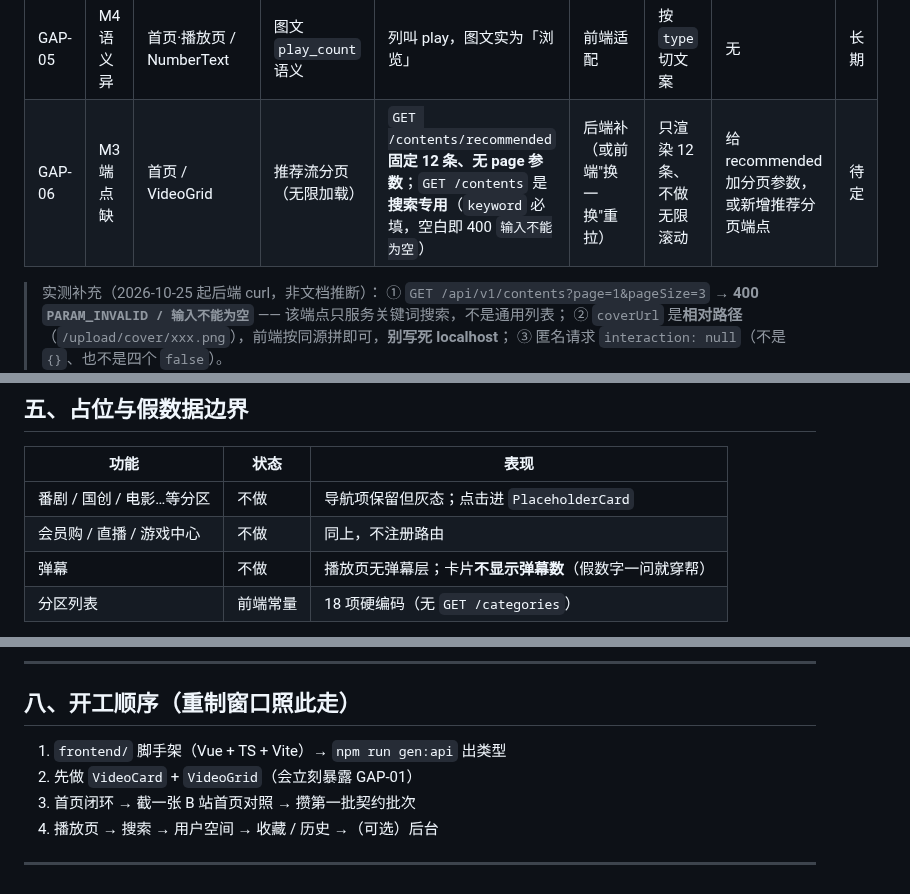
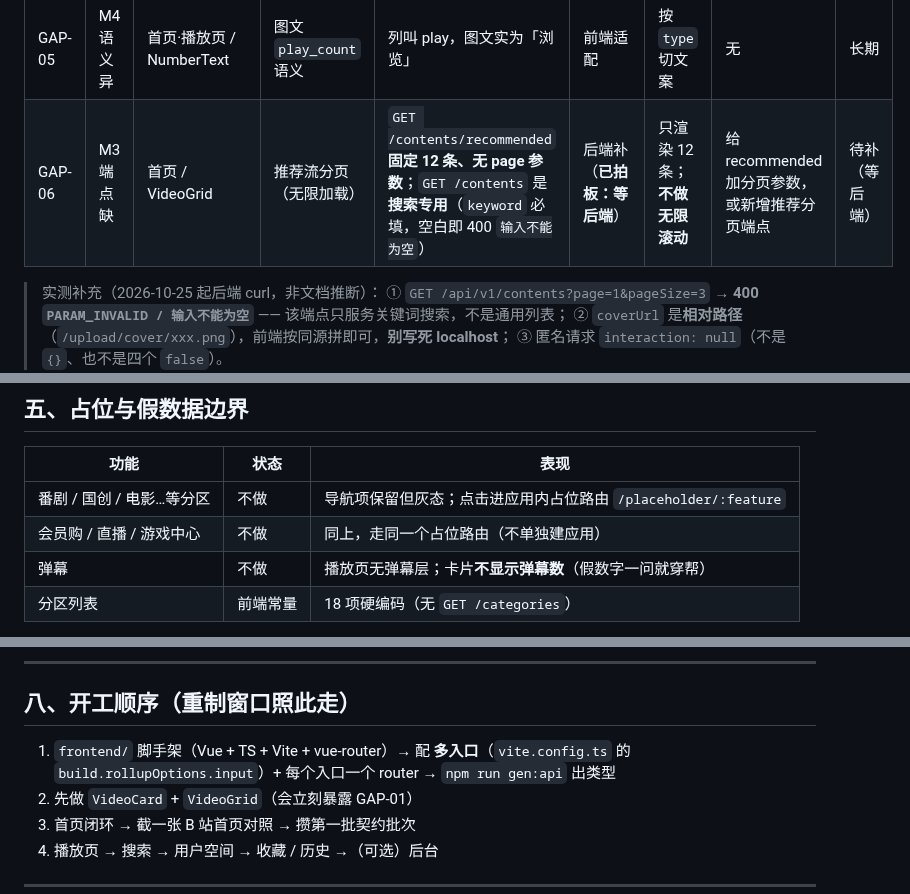
Before and after one commit to YJhhhaaa06/MySpringTV, a Markdown page: .docs/task/CURRENT_FRONTEND.md, 3 parts joined by grey strips. GitHub-like rendering.

```diff
--- a/.docs/task/CURRENT_FRONTEND.md
+++ b/.docs/task/CURRENT_FRONTEND.md
@@ -49,7 +53,7 @@ openapi.yaml ──gen──▶ frontend/src/types/api.d.ts     生成，只读
 | GAP-03 | M4 语义异 | 播放页 / DanmakuLayer | 弹幕流 | 无弹幕域（无表/无端点） | 前端适配 | **不做 + 占位角标** | 无 | 不做 |
 | GAP-04 | M1 字段缺 | 首页 / VideoCard | 弹幕数角标 | 同 GAP-03 | 前端不做 | **不显示该数字** | 无 | 不做 |
 | GAP-05 | M4 语义异 | 首页·播放页 / NumberText | 图文 `play_count` 语义 | 列叫 play，图文实为「浏览」 | 前端适配 | 按 `type` 切文案 | 无 | 长期 |
-| GAP-06 | M3 端点缺 | 首页 / VideoGrid | 推荐流分页（无限加载） | `GET /contents/recommended` **固定 12 条、无 page 参数**；`GET /contents` 是**搜索专用**（`keyword` 必填，空白即 400 `输入不能为空`） | 后端补（或前端"换一换"重拉） | 只渲染 12 条、不做无限滚动 | 给 recommended 加分页参数，或新增推荐分页端点 | 待定 |
+| GAP-06 | M3 端点缺 | 首页 / VideoGrid | 推荐流分页（无限加载） | `GET /contents/recommended` **固定 12 条、无 page 参数**；`GET /contents` 是**搜索专用**（`keyword` 必填，空白即 400 `输入不能为空`） | 后端补（**已拍板：等后端**） | 只渲染 12 条；**不做无限滚动** | 给 recommended 加分页参数，或新增推荐分页端点 | 待补（等后端） |
 
 > 实测补充（2026-10-25 起后端 curl，非文档推断）：
 > ① `GET /api/v1/contents?page=1&pageSize=3` → **400 `PARAM_INVALID / 输入不能为空`** —— 该端点只服务关键词搜索，不是通用列表；
@@ -75,8 +79,8 @@ openapi.yaml ──gen──▶ frontend/src/types/api.d.ts     生成，只读
 
 | 功能 | 状态 | 表现 |
 |---|---|---|
-| 番剧 / 国创 / 电影…等分区 | 不做 | 导航项保留但灰态；点击进 `PlaceholderCard` |
-| 会员购 / 直播 / 游戏中心 | 不做 | 同上，不注册路由 |
+| 番剧 / 国创 / 电影…等分区 | 不做 | 导航项保留但灰态；点击进应用内占位路由 `/placeholder/:feature` |
+| 会员购 / 直播 / 游戏中心 | 不做 | 同上，走同一个占位路由（不单独建应用） |
 | 弹幕 | 不做 | 播放页无弹幕层；卡片**不显示弹幕数**（假数字一问就穿帮） |
 | 分区列表 | 前端常量 | 18 项硬编码（无 `GET /categories`） |
 
@@ -105,7 +109,7 @@ npx vitest run src/api/adapters                               # 缺口 fallback
 
 ## 八、开工顺序（重制窗口照此走）
 
-1. `frontend/` 脚手架（Vue + TS + Vite）→ `npm run gen:api` 出类型
+1. `frontend/` 脚手架（Vue + TS + Vite + vue-router）→ 配 **多入口**（`vite.config.ts` 的 `build.rollupOptions.input`）+ 每个入口一个 router → `npm run gen:api` 出类型
 2. 先做 `VideoCard` + `VideoGrid`（会立刻暴露 GAP-01）
 3. 首页闭环 → 截一张 B 站首页对照 → 攒第一批契约批次
 4. 播放页 → 搜索 → 用户空间 → 收藏 / 历史 →（可选）后台
```
Also changed, not shown: other parts of .docs/task/CURRENT_FRONTEND.md (+43 -1 lines).
